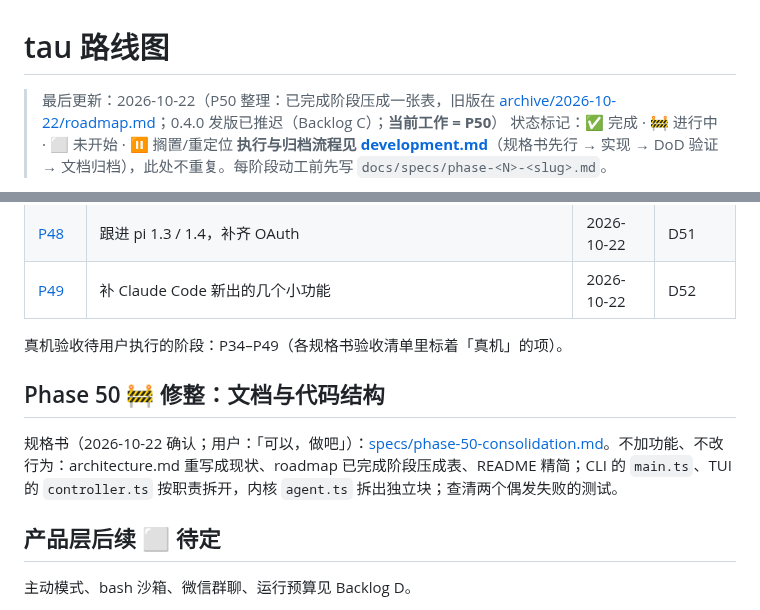
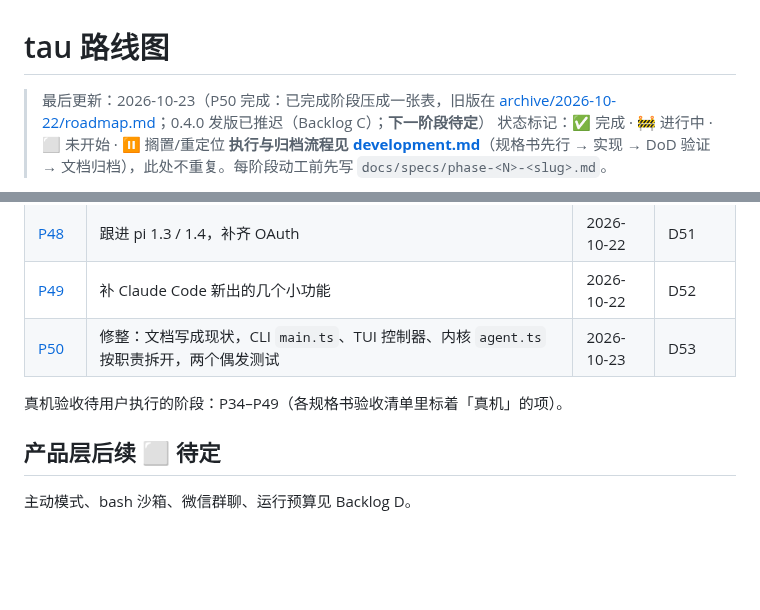
Before and after one commit to yophon/tau, a Markdown page: docs/roadmap.md, 2 parts joined by grey strips. GitHub-like rendering; blank space fills up the shorter version.

Commit message:
docs: P50 done — implementation record, roadmap row
Co-Authored-By: Claude Opus 5.5 <noreply@anthropic.com>

```diff
--- a/docs/roadmap.md
+++ b/docs/roadmap.md
@@ -1,6 +1,6 @@
 # tau 路线图
 
-> 最后更新：2026-10-22（P50 整理：已完成阶段压成一张表，旧版在 [archive/2026-10-22/roadmap.md](archive/2026-10-22/roadmap.md)；0.4.0 发版已推迟（Backlog C）；**当前工作 = P50**）
+> 最后更新：2026-10-23（P50 完成：已完成阶段压成一张表，旧版在 [archive/2026-10-22/roadmap.md](archive/2026-10-22/roadmap.md)；0.4.0 发版已推迟（Backlog C）；**下一阶段待定**）
 > 状态标记：✅ 完成 · 🚧 进行中 · ⬜ 未开始 · ⏸ 搁置/重定位
 > **执行与归档流程见 [development.md](development.md)**（规格书先行 → 实现 → DoD 验证 → 文档归档），此处不重复。每阶段动工前先写 `docs/specs/phase-<N>-<slug>.md`。
 
@@ -63,12 +63,9 @@
 | [P47](specs/phase-47-mcp-2026-07-28.md) | MCP 2026-07-28 新规范 | 2026-10-22 | D50 |
 | [P48](specs/phase-48-pi-1-4.md) | 跟进 pi 1.3 / 1.4，补齐 OAuth | 2026-10-22 | D51 |
 | [P49](specs/phase-49-claude-code-small-features.md) | 补 Claude Code 新出的几个小功能 | 2026-10-22 | D52 |
+| [P50](specs/phase-50-consolidation.md) | 修整：文档写成现状，CLI `main.ts`、TUI 控制器、内核 `agent.ts` 按职责拆开，两个偶发测试 | 2026-10-23 | D53 |
 
 真机验收待用户执行的阶段：P34–P49（各规格书验收清单里标着「真机」的项）。
-
-## Phase 50 🚧 修整：文档与代码结构
-
-规格书（2026-10-22 确认；用户：「可以，做吧」）：[specs/phase-50-consolidation.md](specs/phase-50-consolidation.md)。不加功能、不改行为：architecture.md 重写成现状、roadmap 已完成阶段压成表、README 精简；CLI 的 `main.ts`、TUI 的 `controller.ts` 按职责拆开，内核 `agent.ts` 拆出独立块；查清两个偶发失败的测试。
 
 ## 产品层后续 ⬜ 待定
 
```
Also changed, not shown: docs/specs/phase-50-consolidation.md (+49 -8 lines).
